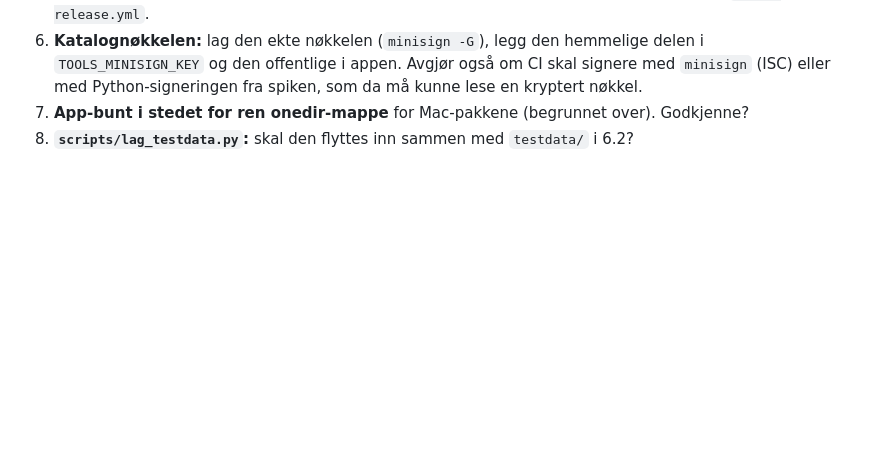
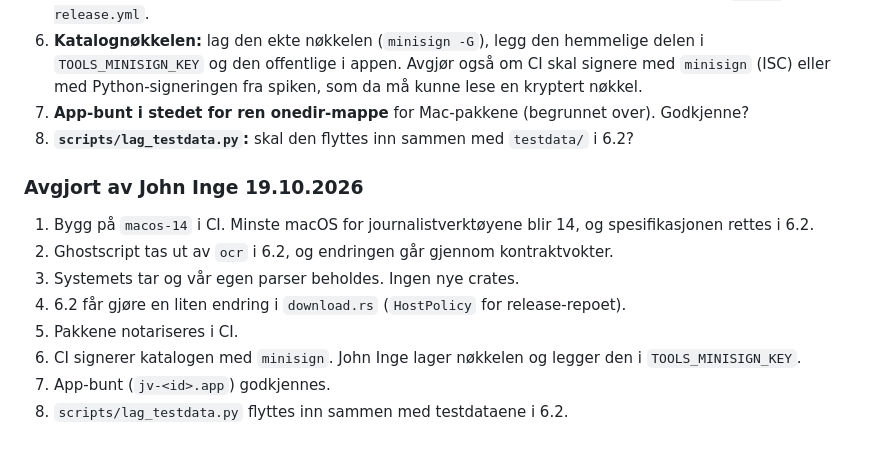
Before and after one commit to JohnLLA/SD-verktoykasse, a Markdown page: docs/spike-sidecar.md, the part around the change. GitHub-like rendering; blank space fills up the shorter version.

Commit message:
Spike 6.1: før inn beslutningene til John Inge
Co-Authored-By: Claude Opus 5.5 <noreply@anthropic.com>
Claude-Session: https://claude.ai/code/session_014CGeFFCHcrkideQnxsg8jH

```diff
--- a/docs/spike-sidecar.md
+++ b/docs/spike-sidecar.md
@@ -199,3 +199,14 @@ eller ufri lisens. Verdt å merke seg:
    Python-signeringen fra spiken, som da må kunne lese en kryptert nøkkel.
 7. **App-bunt i stedet for ren onedir-mappe** for Mac-pakkene (begrunnet over). Godkjenne?
 8. **`scripts/lag_testdata.py`:** skal den flyttes inn sammen med `testdata/` i 6.2?
+
+### Avgjort av John Inge 19.10.2026
+
+1. Bygg på `macos-14` i CI. Minste macOS for journalistverktøyene blir 14, og spesifikasjonen rettes i 6.2.
+2. Ghostscript tas ut av `ocr` i 6.2, og endringen går gjennom kontraktvokter.
+3. Systemets tar og vår egen parser beholdes. Ingen nye crates.
+4. 6.2 får gjøre en liten endring i `download.rs` (`HostPolicy` for release-repoet).
+5. Pakkene notariseres i CI.
+6. CI signerer katalogen med `minisign`. John Inge lager nøkkelen og legger den i `TOOLS_MINISIGN_KEY`.
+7. App-bunt (`jv-<id>.app`) godkjennes.
+8. `scripts/lag_testdata.py` flyttes inn sammen med testdataene i 6.2.
```
